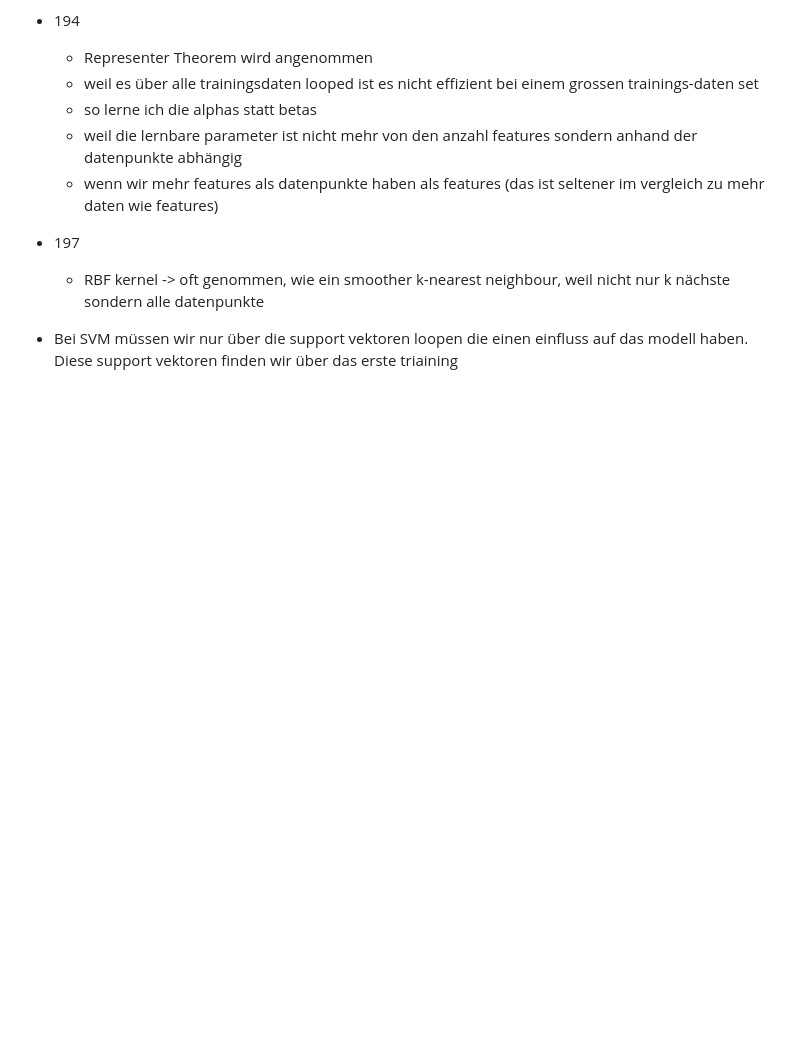
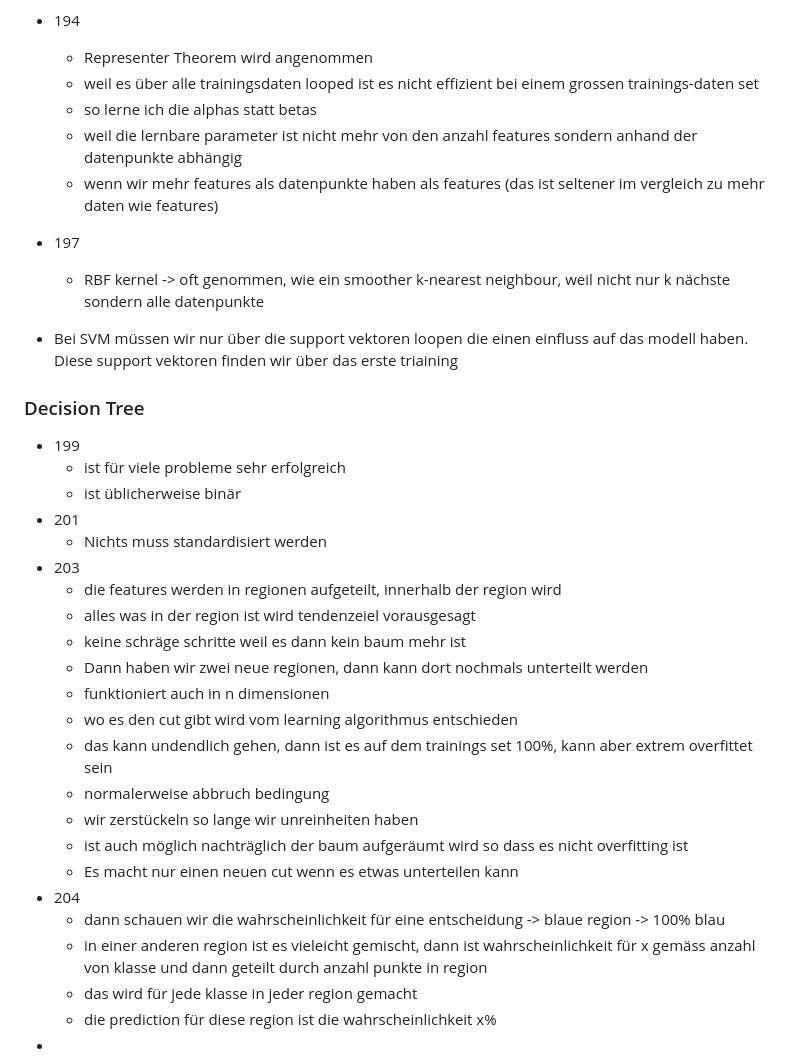
Before and after one commit to Nora-Olivia-Ammann/cas_data_science, a Markdown page: 0_Notes/09_Machine_Learning.md, the part around the change. Drawn GitHub-style; blank space fills up the shorter version.

```diff
--- a/0_Notes/09_Machine_Learning.md
+++ b/0_Notes/09_Machine_Learning.md
@@ -482,3 +482,30 @@
 - 197
   - RBF kernel -> oft genommen, wie ein smoother k-nearest neighbour, weil nicht nur k nächste sondern alle datenpunkte
 - Bei SVM müssen wir nur über die support vektoren loopen die einen einfluss auf das modell haben. Diese support vektoren finden wir über das erste triaining
+
+
+### Decision Tree
+
+- 199
+  - ist für viele probleme sehr erfolgreich
+  - ist üblicherweise binär
+- 201
+  - Nichts muss standardisiert werden
+- 203
+  - die features werden in regionen aufgeteilt, innerhalb der region wird
+  - alles was in der region ist wird tendenzeiel vorausgesagt
+  - keine schräge schritte weil es dann kein baum mehr ist
+  - Dann haben wir zwei neue regionen, dann kann dort nochmals unterteilt werden
+  - funktioniert auch in n dimensionen
+  - wo es den cut gibt wird vom learning algorithmus entschieden
+  - das kann undendlich gehen, dann ist es auf dem trainings set 100%, kann aber extrem overfittet sein
+  - normalerweise abbruch bedingung
+  - wir zerstückeln so lange wir unreinheiten haben
+  - ist auch möglich nachträglich der baum aufgeräumt wird so dass es nicht overfitting ist
+  - Es macht nur einen neuen cut wenn es etwas unterteilen kann
+- 204
+  - dann schauen wir die wahrscheinlichkeit für eine entscheidung -> blaue region -> 100% blau
+  - in einer anderen region ist es vieleicht gemischt, dann ist wahrscheinlichkeit für x gemäss anzahl von klasse und dann geteilt durch anzahl punkte in region
+  - das wird für jede klasse in jeder region gemacht
+  - die prediction für diese region ist die wahrscheinlichkeit x%
+-
```
